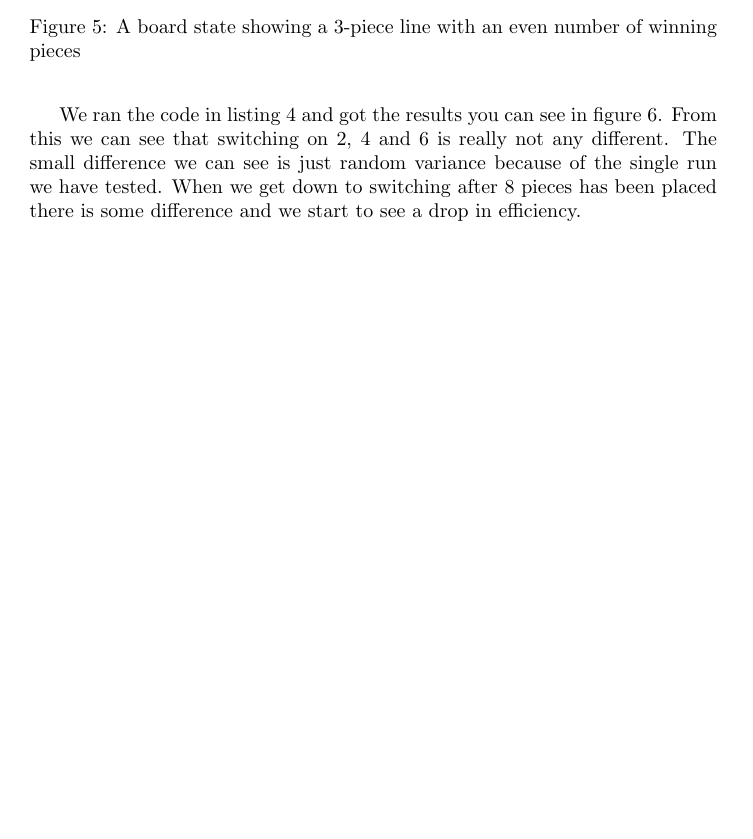
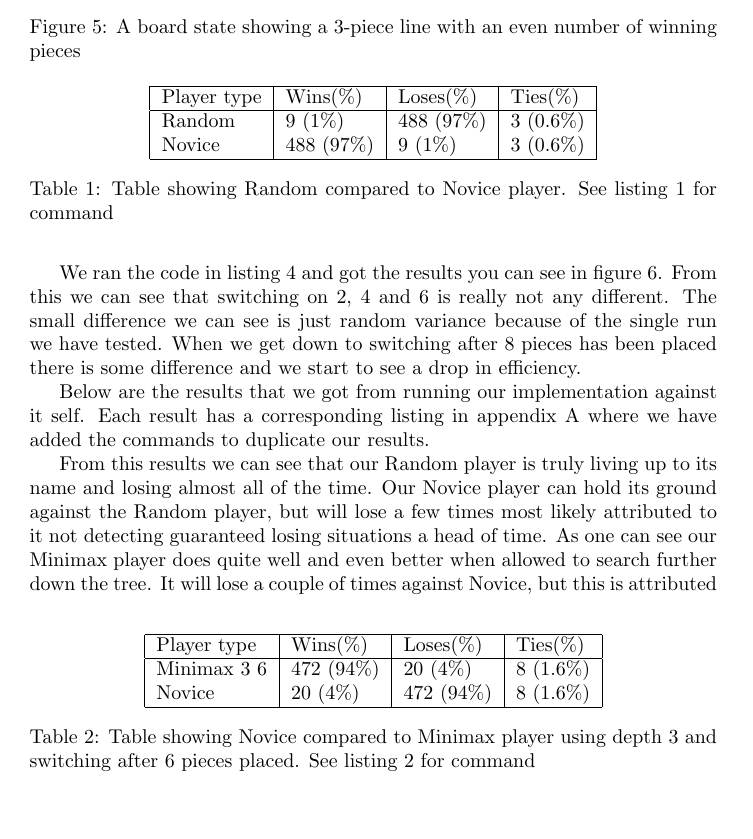
Before and after one commit to nordmoen/IT3105-quarto, a LaTeX paper (doc/report.tex, which reads doc/results.tex): part of page 8 of 9 before the commit and part of page 8 of 10 after it, cut so that both start at the same text, the shorter picture padded with empty space. The pictures show the PDF file doc/report.pdf that the author committed with the source.

Commit message:
Finished most of results section

```diff
--- a/doc/results.tex
+++ b/doc/results.tex
@@ -23,3 +23,58 @@ The small difference we can see is just random variance because of the single
 run we have tested. When we get down to switching after 8 pieces has been placed
 there is some difference and we start to see a drop in efficiency.
 
+Below are the results that we got from running our implementation against it self.
+Each result has a corresponding listing in appendix \ref{run configuration} where
+we have added the commands to duplicate our results.
+
+\begin{table}[btp]
+	\centering
+	\begin{tabular}{| l | l | l | l |}
+		\hline
+		Player type & Wins(\%) & Loses(\%) & Ties(\%)\\
+		\hline
+		Random & 9 (1\%) & 488 (97\%) & 3 (0.6\%)\\
+		Novice & 488 (97\%) & 9 (1\%) & 3 (0.6\%)\\
+		\hline
+	\end{tabular}
+	\caption{Table showing Random compared to Novice player. See listing
+	\ref{lst:novice vs random} for command}
+	\label{table:random vs novice}
+\end{table}
+\begin{table}[btp]
+	\centering
+	\begin{tabular}{| l | l | l | l |}
+		\hline
+		Player type & Wins(\%) & Loses(\%) & Ties(\%)\\
+		\hline
+		Minimax 3 6 & 472 (94\%) & 20 (4\%) & 8 (1.6\%)\\
+		Novice & 20 (4\%) & 472 (94\%) & 8 (1.6\%)\\
+		\hline
+	\end{tabular}
+	\caption{Table showing Novice compared to Minimax player using depth 3
+	and switching after 6 pieces placed. See listing \ref{lst:novice vs minimax}
+for command}
+	\label{table:minimax vs novice}
+\end{table}
+
+\begin{table}[btp]
+	\centering
+	\begin{tabular}{| l | l | l | l |}
+		\hline
+		Player type & Wins(\%) & Loses(\%) & Ties(\%)\\
+		\hline
+		Minimax 3 6 & 47 (9\%) & 207 (41\%) & 246 (49\%)\\
+		Minimax 4 6 & 207 (41\%) & 47 (9\%) & 246 (49\%)\\
+		\hline
+	\end{tabular}
+	\caption{Table showing Minimax 3 6 compared to Minimax 4 6. See listing
+	\ref{lst:minimax3 vs minimax4} for command}
+	\label{table:minimax3 vs minimax 4}
+\end{table}
+
+From this results we can see that our Random player is truly living up to its
+name and losing almost all of the time. Our Novice player can hold its ground
+against the Random player, but will lose a few times most likely attributed to
+it not detecting guaranteed losing situations a head of time. As one can see our
+Minimax player does quite well and even better when allowed to search further
+down the tree. It will lose a couple of times against Novice, but this is attributed
@@ -27,0 +93,5 @@ there is some difference and we start to see a drop in efficiency.
+	\centering
+	\begin{tabular}{| l | l | l | l |}
+		\hline
+		Player name & Wins(\%) & Loses(\%) & Ties(\%)\\
+		\hline
```
Also changed, not shown: doc/report.pdf, doc/results.tex (35 more changed lines).
